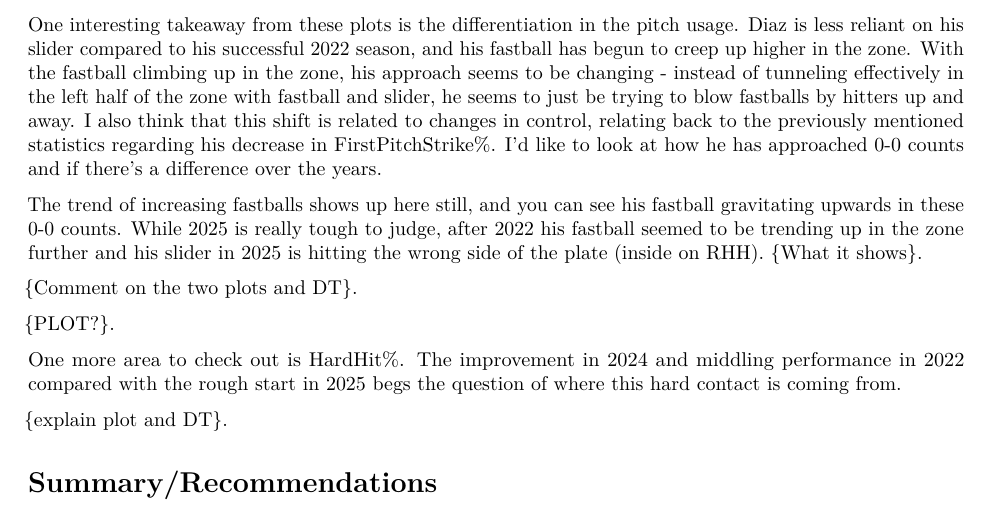
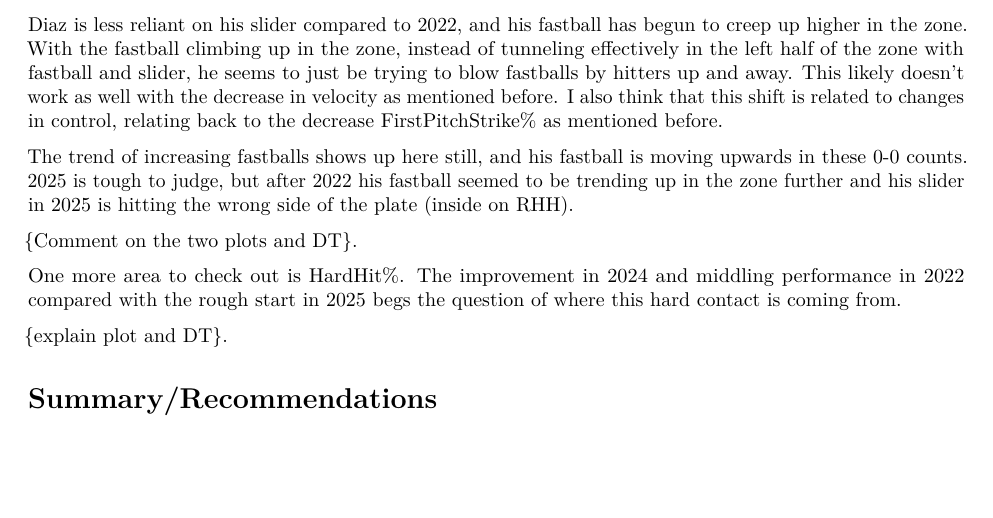
Before and after one commit to kiranpathy/diazanalysis, an R Markdown document (DiazAnalysis.Rmd): part of page 2 of 2, cut at the place of the change, the shorter picture padded with empty space. Rendered offline with R 4.5, knitr and Pandoc, then LaTeX, with nearby package versions; the code chunks are not run, so their results and figures are left out.

Commit message:
Ready to finalize analysis and wrap up

````diff
--- a/DiazAnalysis.Rmd
+++ b/DiazAnalysis.Rmd
@@ -388,7 +388,7 @@ final_plot <- ggarrange(plot_22, plot_24, plot_25,
 final_plot
 ```
 
-One interesting takeaway from these plots is the differentiation in the pitch usage. Diaz is less reliant on his slider compared to his successful 2022 season, and his fastball has begun to creep up higher in the zone. With the fastball climbing up in the zone, his approach seems to be changing - instead of tunneling effectively in the left half of the zone with fastball and slider, he seems to just be trying to blow fastballs by hitters up and away. I also think that this shift is related to changes in control, relating back to the previously mentioned statistics regarding his decrease in FirstPitchStrike%. I'd like to look at how he has approached 0-0 counts and if there's a difference over the years.
+Diaz is less reliant on his slider compared to 2022, and his fastball has begun to creep up higher in the zone. With the fastball climbing up in the zone, instead of tunneling effectively in the left half of the zone with fastball and slider, he seems to just be trying to blow fastballs by hitters up and away. This likely doesn't work as well with the decrease in velocity as mentioned before. I also think that this shift is related to changes in control, relating back to the decrease FirstPitchStrike% as mentioned before.
 
 ```{r, echo=FALSE, message=FALSE, warning=FALSE, fig.width=10, fig.height=18}
 #set counts variable in new df
@@ -689,7 +689,7 @@ final_plot <- ggarrange(plot_22, plot_24, plot_25,
 final_plot
 ```
 
-The trend of increasing fastballs shows up here still, and you can see his fastball gravitating upwards in these 0-0 counts. While 2025 is really tough to judge, after 2022 his fastball seemed to be trending up in the zone further and his slider in 2025 is hitting the wrong side of the plate (inside on RHH). {What it shows}.
+The trend of increasing fastballs shows up here still, and his fastball is moving upwards in these 0-0 counts. 2025 is tough to judge, but after 2022 his fastball seemed to be trending up in the zone further and his slider in 2025 is hitting the wrong side of the plate (inside on RHH).
 
 ```{r, echo=FALSE, message=FALSE, warning=FALSE, fig.width=10, fig.height=18}
 #Overall chase/whiff stats
@@ -1259,8 +1259,6 @@ final_plot
 
 {Comment on the two plots and DT}.
 
-{PLOT?}.
-
 One more area to check out is HardHit%. The improvement in 2024 and middling performance in 2022 compared with the rough start in 2025 begs the question of where this hard contact is coming from.
 
 ```{r, echo=FALSE, message=FALSE, warning=FALSE, fig.width=10, fig.height=18}
````
